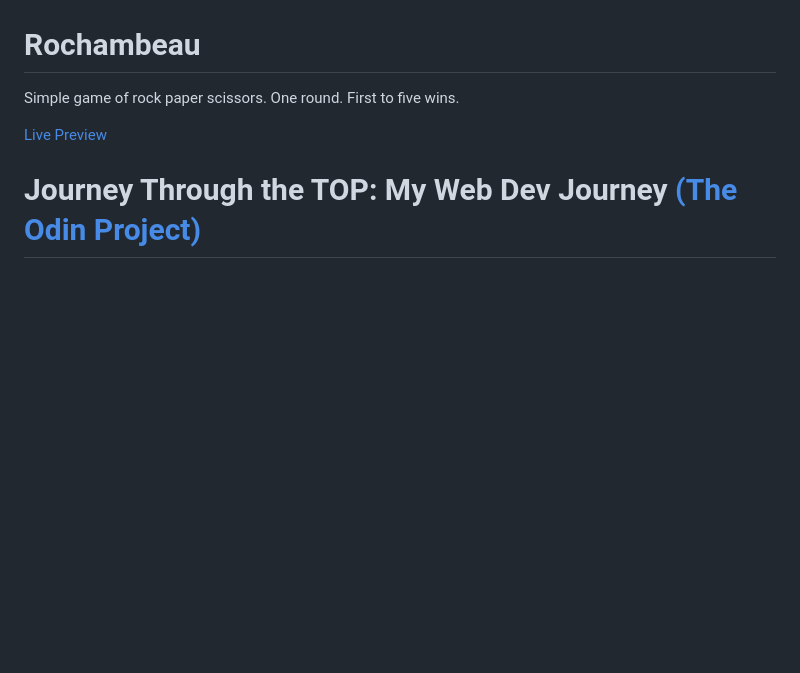
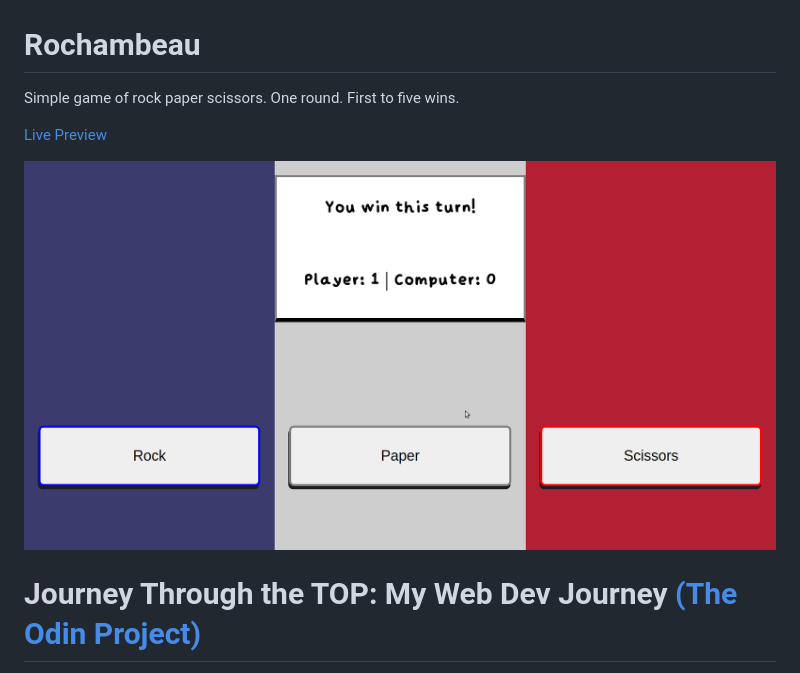
Before and after one commit to bchung54/rockpaperscissors, a Markdown page: README.md, the part around the change. Drawn GitHub-style; pictures changed too: rps-screenshot.png (added); blank space fills up the shorter version.

Commit message:
Add image to README.md

```diff
--- a/README.md
+++ b/README.md
@@ -2,6 +2,8 @@
 Simple game of rock paper scissors. One round. First to five wins.
 
 [Live Preview](https://bchung54.github.io/rockpaperscissors/)
+
+![Rochambeau screenshot](./rps-screenshot.png)
 
 # Journey Through the TOP: My Web Dev Journey [(The Odin Project)](https://theodinproject.com/)
 
```
